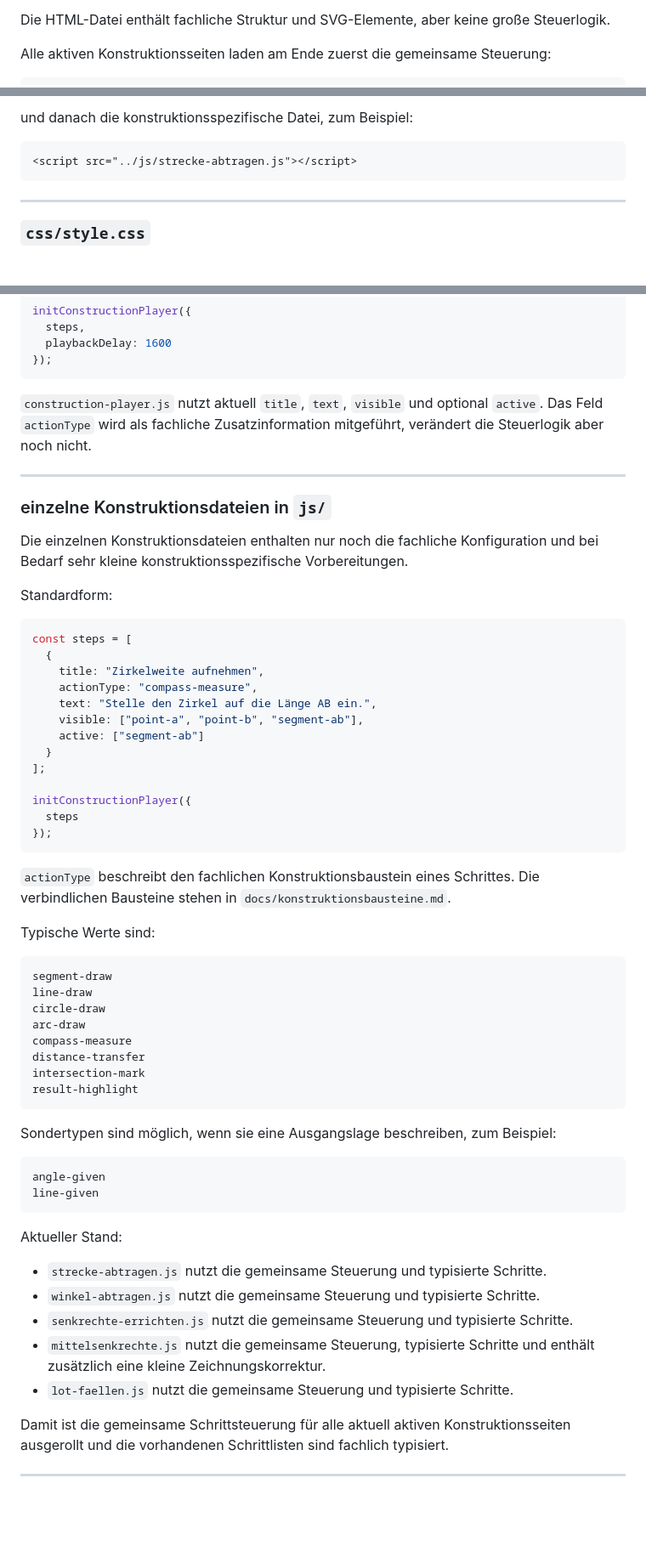
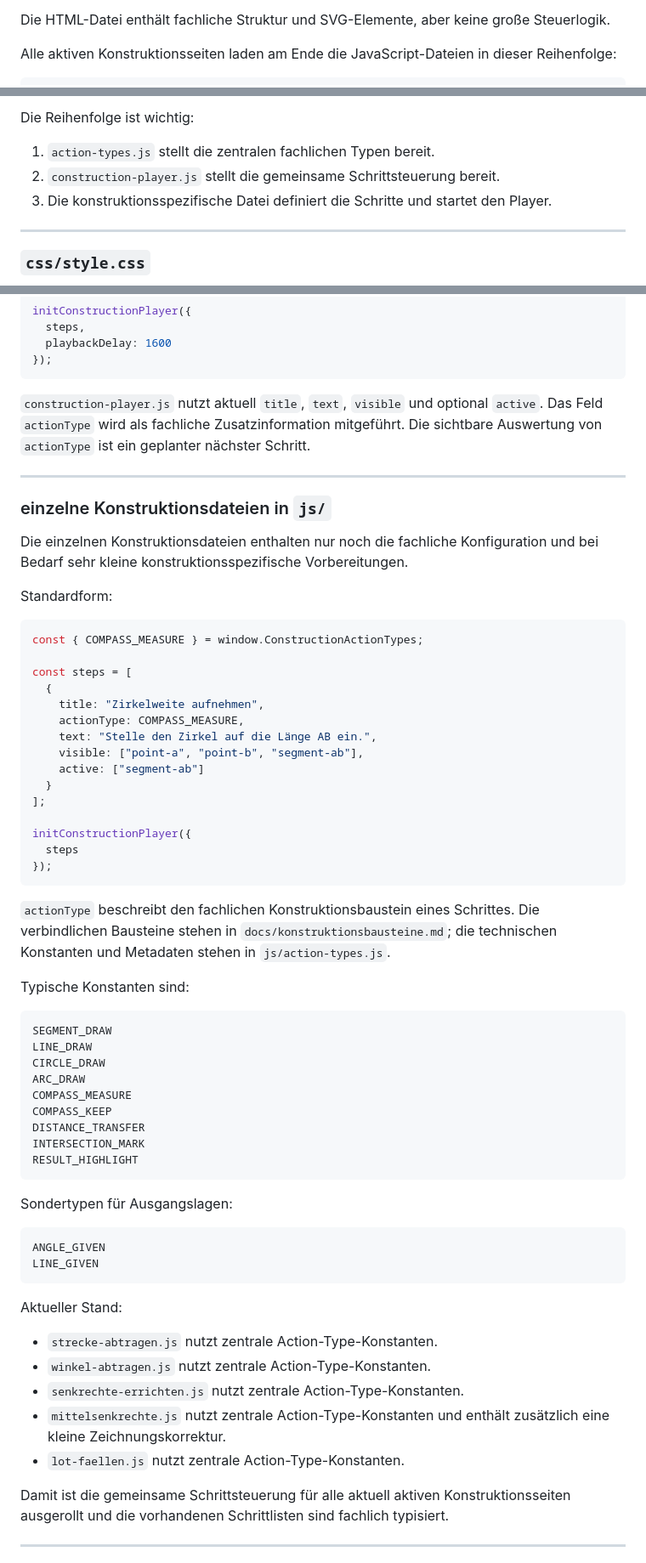
Before and after one commit to tillealex/geometrische_grundkonstruktionen, a Markdown page: ARCHITECTURE.md, 3 parts joined by grey strips. Shown at 85% size. Rendered like a GitHub page; blank space fills up the shorter version.

Commit message:
docs: document central action type definitions

````diff
--- a/ARCHITECTURE.md
+++ b/ARCHITECTURE.md
@@ -90,6 +91,6 @@ Typischer Aufbau einer Konstruktionsseite:
 
 Die HTML-Datei enthält fachliche Struktur und SVG-Elemente, aber keine große Steuerlogik.
 
-Alle aktiven Konstruktionsseiten laden am Ende zuerst die gemeinsame Steuerung:
+Alle aktiven Konstruktionsseiten laden am Ende die JavaScript-Dateien in dieser Reihenfolge:
 
 ```html
@@ -97,10 +100,10 @@ Alle aktiven Konstruktionsseiten laden am Ende zuerst die gemeinsame Steuerung:
 ```
 
-und danach die konstruktionsspezifische Datei, zum Beispiel:
+Die Reihenfolge ist wichtig:
 
-```html
-<script src="../js/strecke-abtragen.js"></script>
-```
+1. `action-types.js` stellt die zentralen fachlichen Typen bereit.
+2. `construction-player.js` stellt die gemeinsame Schrittsteuerung bereit.
+3. Die konstruktionsspezifische Datei definiert die Schritte und startet den Player.
 
 ---
 
@@ -156,7 +195,7 @@ initConstructionPlayer({
 });
 ```
 
-`construction-player.js` nutzt aktuell `title`, `text`, `visible` und optional `active`. Das Feld `actionType` wird als fachliche Zusatzinformation mitgeführt, verändert die Steuerlogik aber noch nicht.
+`construction-player.js` nutzt aktuell `title`, `text`, `visible` und optional `active`. Das Feld `actionType` wird als fachliche Zusatzinformation mitgeführt. Die sichtbare Auswertung von `actionType` ist ein geplanter nächster Schritt.
 
 ---
 
@@ -167,10 +206,12 @@ Die einzelnen Konstruktionsdateien enthalten nur noch die fachliche Konfiguratio
 Standardform:
 
 ```js
+const { COMPASS_MEASURE } = window.ConstructionActionTypes;
+
 const steps = [
   {
     title: "Zirkelweite aufnehmen",
-    actionType: "compass-measure",
+    actionType: COMPASS_MEASURE,
     text: "Stelle den Zirkel auf die Länge AB ein.",
     visible: ["point-a", "point-b", "segment-ab"],
     active: ["segment-ab"]
@@ -182,35 +223,36 @@ initConstructionPlayer({
 });
 ```
 
-`actionType` beschreibt den fachlichen Konstruktionsbaustein eines Schrittes. Die verbindlichen Bausteine stehen in `docs/konstruktionsbausteine.md`.
+`actionType` beschreibt den fachlichen Konstruktionsbaustein eines Schrittes. Die verbindlichen Bausteine stehen in `docs/konstruktionsbausteine.md`; die technischen Konstanten und Metadaten stehen in `js/action-types.js`.
 
-Typische Werte sind:
+Typische Konstanten sind:
 
 ```text
-segment-draw
-line-draw
-circle-draw
-arc-draw
-compass-measure
-distance-transfer
-intersection-mark
-result-highlight
+SEGMENT_DRAW
+LINE_DRAW
+CIRCLE_DRAW
+ARC_DRAW
+COMPASS_MEASURE
+COMPASS_KEEP
+DISTANCE_TRANSFER
+INTERSECTION_MARK
+RESULT_HIGHLIGHT
 ```
 
-Sondertypen sind möglich, wenn sie eine Ausgangslage beschreiben, zum Beispiel:
+Sondertypen für Ausgangslagen:
 
 ```text
-angle-given
-line-given
+ANGLE_GIVEN
+LINE_GIVEN
 ```
 
 Aktueller Stand:
 
-- `strecke-abtragen.js` nutzt die gemeinsame Steuerung und typisierte Schritte.
-- `winkel-abtragen.js` nutzt die gemeinsame Steuerung und typisierte Schritte.
-- `senkrechte-errichten.js` nutzt die gemeinsame Steuerung und typisierte Schritte.
-- `mittelsenkrechte.js` nutzt die gemeinsame Steuerung, typisierte Schritte und enthält zusätzlich eine kleine Zeichnungskorrektur.
-- `lot-faellen.js` nutzt die gemeinsame Steuerung und typisierte Schritte.
+- `strecke-abtragen.js` nutzt zentrale Action-Type-Konstanten.
+- `winkel-abtragen.js` nutzt zentrale Action-Type-Konstanten.
+- `senkrechte-errichten.js` nutzt zentrale Action-Type-Konstanten.
+- `mittelsenkrechte.js` nutzt zentrale Action-Type-Konstanten und enthält zusätzlich eine kleine Zeichnungskorrektur.
+- `lot-faellen.js` nutzt zentrale Action-Type-Konstanten.
 
 Damit ist die gemeinsame Schrittsteuerung für alle aktuell aktiven Konstruktionsseiten ausgerollt und die vorhandenen Schrittlisten sind fachlich typisiert.
 
````
Also changed, not shown: other parts of ARCHITECTURE.md (+39 -0 lines).
